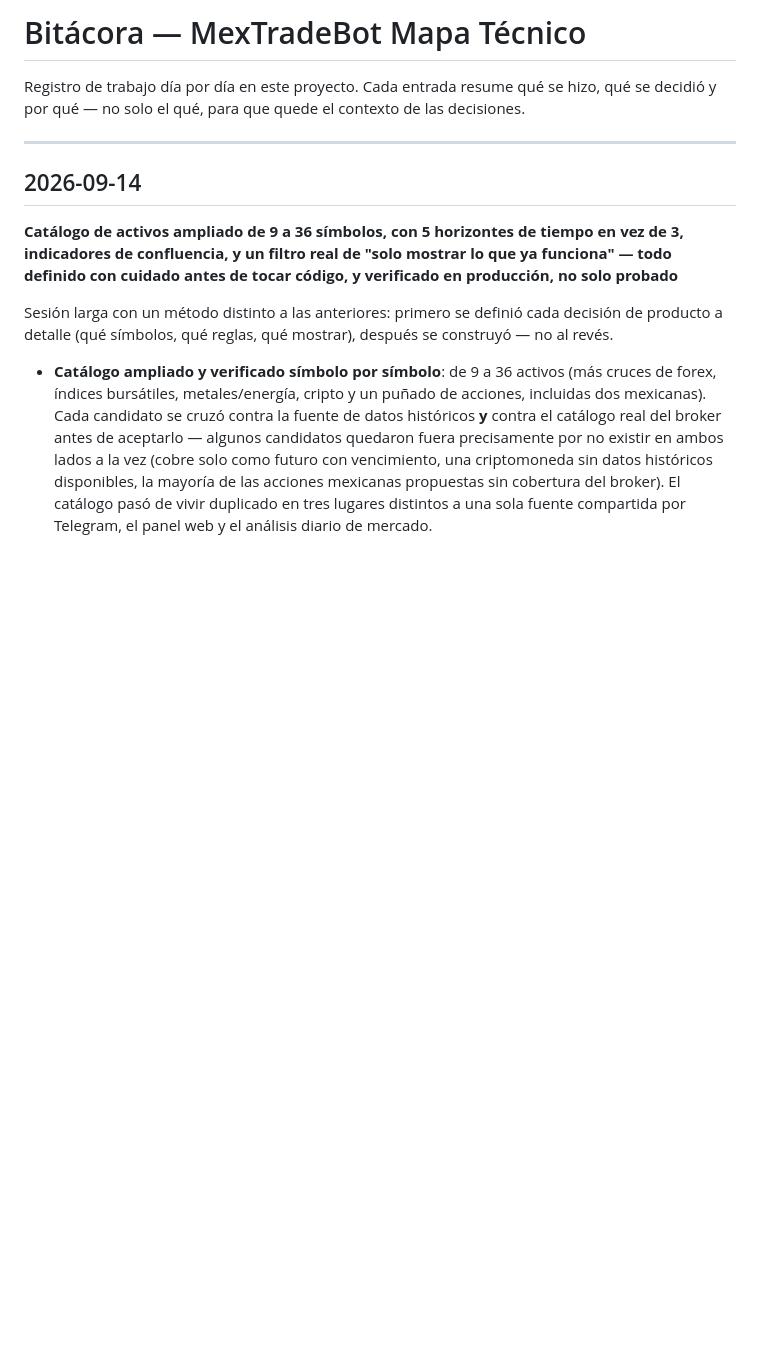
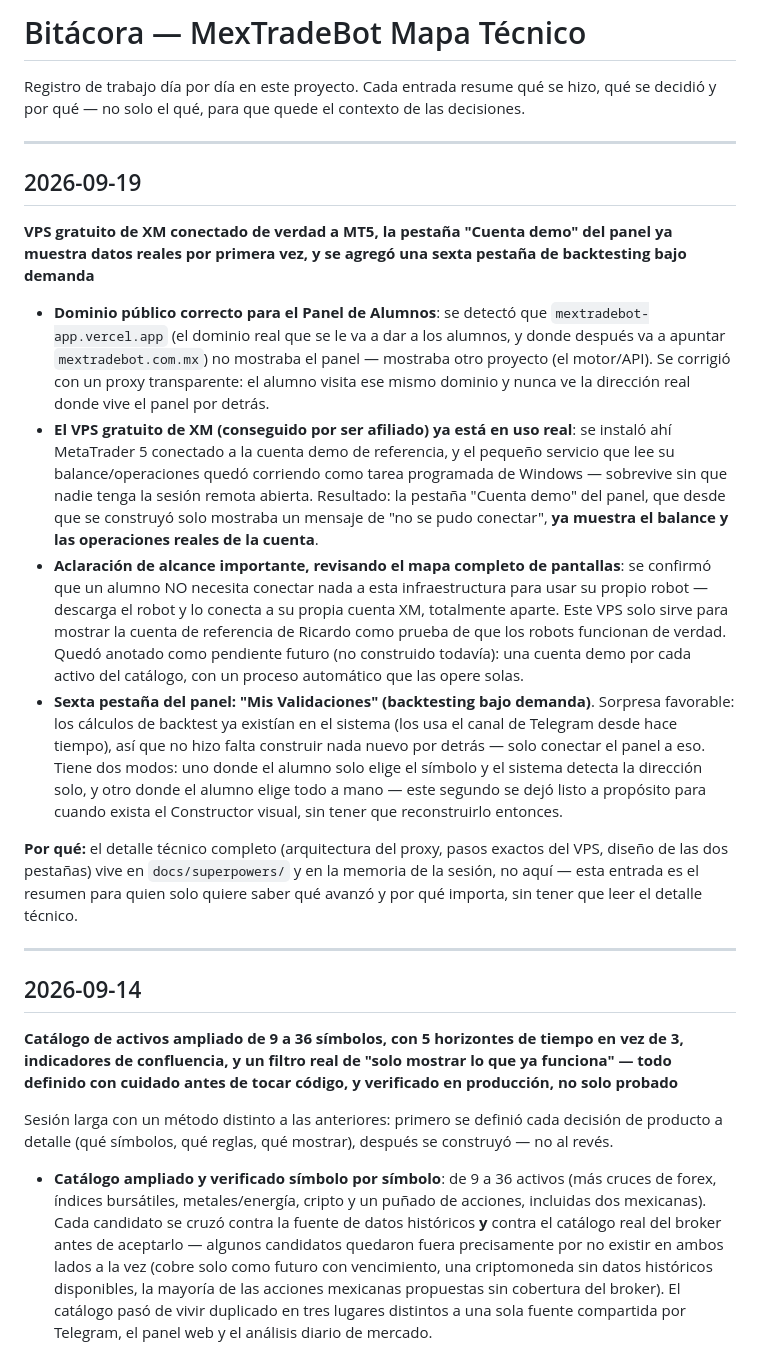
Before and after one commit to mextradebot-maker/mextradebot-mapa-tecnico, a Markdown page: BITACORA.md, the part around the change. Rendered like a GitHub page; blank space fills up the shorter version.

Commit message:
Bitacora: sesion 2026-09-19 - VPS/MT5 real, Cuenta demo con datos reales, pestana Mis Validaciones
Co-Authored-By: Claude Sonnet 5 <noreply@anthropic.com>

```diff
--- a/BITACORA.md
+++ b/BITACORA.md
@@ -1,6 +1,19 @@
 # Bitácora — MexTradeBot Mapa Técnico
 
 Registro de trabajo día por día en este proyecto. Cada entrada resume qué se hizo, qué se decidió y por qué — no solo el qué, para que quede el contexto de las decisiones.
+
+---
+
+## 2026-09-19
+
+**VPS gratuito de XM conectado de verdad a MT5, la pestaña "Cuenta demo" del panel ya muestra datos reales por primera vez, y se agregó una sexta pestaña de backtesting bajo demanda**
+
+- **Dominio público correcto para el Panel de Alumnos**: se detectó que `mextradebot-app.vercel.app` (el dominio real que se le va a dar a los alumnos, y donde después va a apuntar `mextradebot.com.mx`) no mostraba el panel — mostraba otro proyecto (el motor/API). Se corrigió con un proxy transparente: el alumno visita ese mismo dominio y nunca ve la dirección real donde vive el panel por detrás.
+- **El VPS gratuito de XM (conseguido por ser afiliado) ya está en uso real**: se instaló ahí MetaTrader 5 conectado a la cuenta demo de referencia, y el pequeño servicio que lee su balance/operaciones quedó corriendo como tarea programada de Windows — sobrevive sin que nadie tenga la sesión remota abierta. Resultado: la pestaña "Cuenta demo" del panel, que desde que se construyó solo mostraba un mensaje de "no se pudo conectar", **ya muestra el balance y las operaciones reales de la cuenta**.
+- **Aclaración de alcance importante, revisando el mapa completo de pantallas**: se confirmó que un alumno NO necesita conectar nada a esta infraestructura para usar su propio robot — descarga el robot y lo conecta a su propia cuenta XM, totalmente aparte. Este VPS solo sirve para mostrar la cuenta de referencia de Ricardo como prueba de que los robots funcionan de verdad. Quedó anotado como pendiente futuro (no construido todavía): una cuenta demo por cada activo del catálogo, con un proceso automático que las opere solas.
+- **Sexta pestaña del panel: "Mis Validaciones" (backtesting bajo demanda)**. Sorpresa favorable: los cálculos de backtest ya existían en el sistema (los usa el canal de Telegram desde hace tiempo), así que no hizo falta construir nada nuevo por detrás — solo conectar el panel a eso. Tiene dos modos: uno donde el alumno solo elige el símbolo y el sistema detecta la dirección solo, y otro donde el alumno elige todo a mano — este segundo se dejó listo a propósito para cuando exista el Constructor visual, sin tener que reconstruirlo entonces.
+
+**Por qué:** el detalle técnico completo (arquitectura del proxy, pasos exactos del VPS, diseño de las dos pestañas) vive en `docs/superpowers/` y en la memoria de la sesión, no aquí — esta entrada es el resumen para quien solo quiere saber qué avanzó y por qué importa, sin tener que leer el detalle técnico.
 
 ---
 
```
